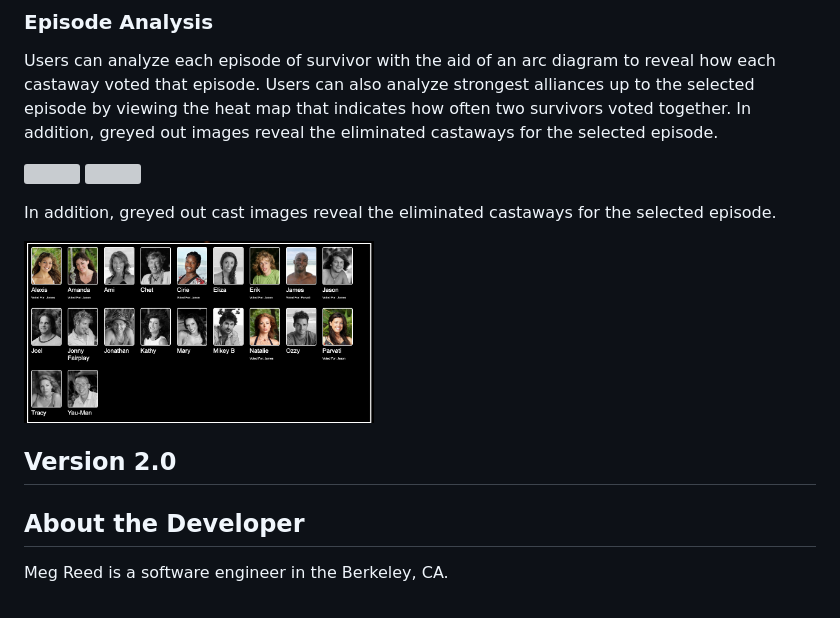
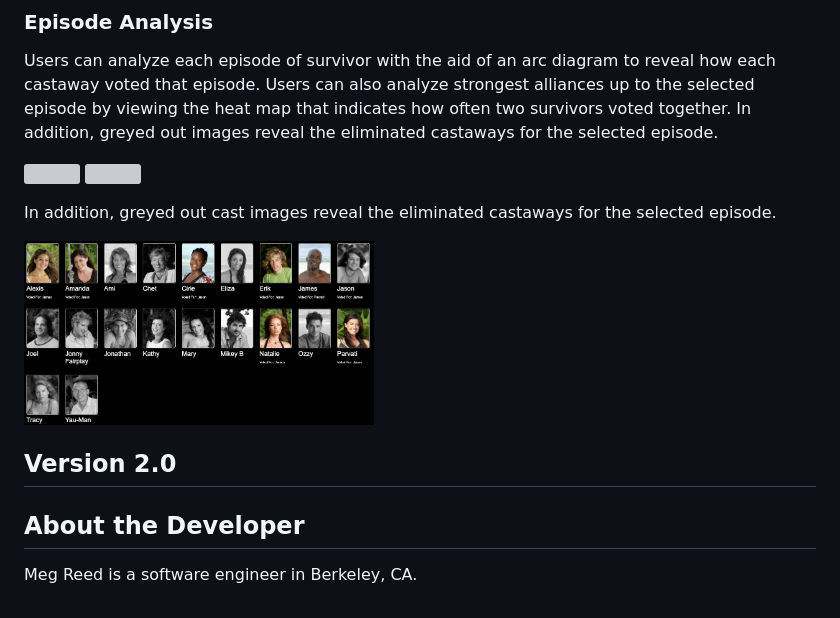
Before and after one commit to margaretreed/survivor_app, a Markdown page: README.md, the part around the change. Rendered like a GitHub page; pictures changed too: static/images/readme/eliminated-cast.png; grey boxes are pictures that could not be loaded.

Commit message:
replaced images

```diff
--- a/README.md
+++ b/README.md
@@ -42,4 +42,4 @@ In addition, greyed out cast images reveal the eliminated castaways for the sele
 ## Version 2.0 <a name="version2"></a>
 
 ## About the Developer <a name="about"></a>
-Meg Reed is a software engineer in the Berkeley, CA.
+Meg Reed is a software engineer in Berkeley, CA.
```
Also changed, not shown: 1 other file.
